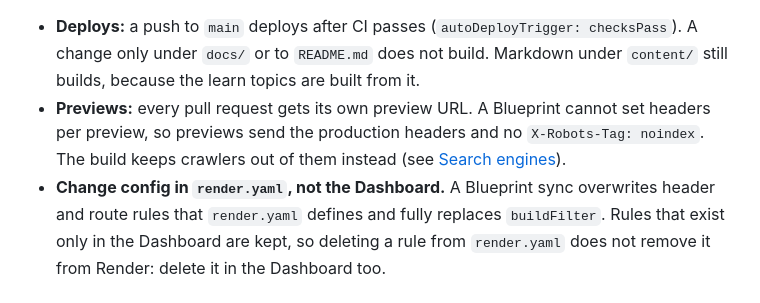
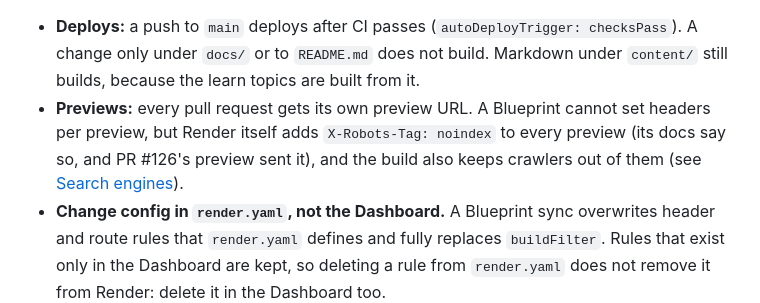
Before and after one commit to GeoBradDev/MapTheVoteSTLCounty, a Markdown page: README.md, the part around the change. Drawn GitHub-style.

Commit message:
docs: Render sends X-Robots-Tag noindex on previews (#97)
Co-Authored-By: Claude Opus 5.5 (1M context) <noreply@anthropic.com>

```diff
--- a/README.md
+++ b/README.md
@@ -187,8 +187,9 @@ headers and the cache rules. `src/test/render.test.js` checks it.
   A change only under `docs/` or to `README.md` does not build. Markdown under `content/`
   still builds, because the learn topics are built from it.
 - **Previews:** every pull request gets its own preview URL. A Blueprint cannot set headers
-  per preview, so previews send the production headers and no `X-Robots-Tag: noindex`. The
-  build keeps crawlers out of them instead (see [Search engines](#search-engines)).
+  per preview, but Render itself adds `X-Robots-Tag: noindex` to every preview (its docs say
+  so, and PR #126's preview sent it), and the build also keeps crawlers out of them (see
+  [Search engines](#search-engines)).
 - **Change config in `render.yaml`, not the Dashboard.** A Blueprint sync overwrites header
   and route rules that `render.yaml` defines and fully replaces `buildFilter`. Rules that
   exist only in the Dashboard are kept, so deleting a rule from `render.yaml` does not
```
Also changed, not shown: docs/plans/2026-10-22-issue-97-robots-sitemap.md (+7 -0 lines).
